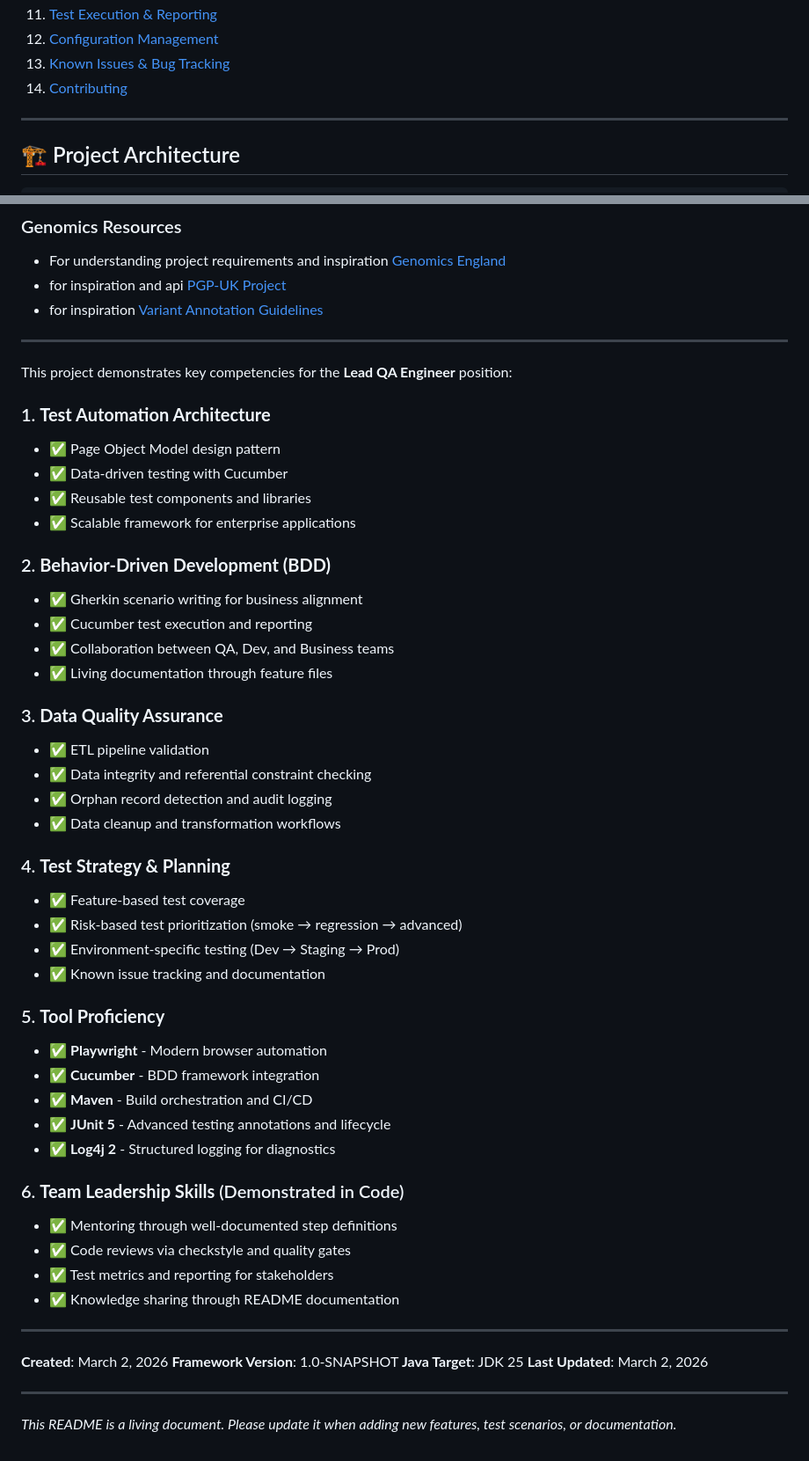
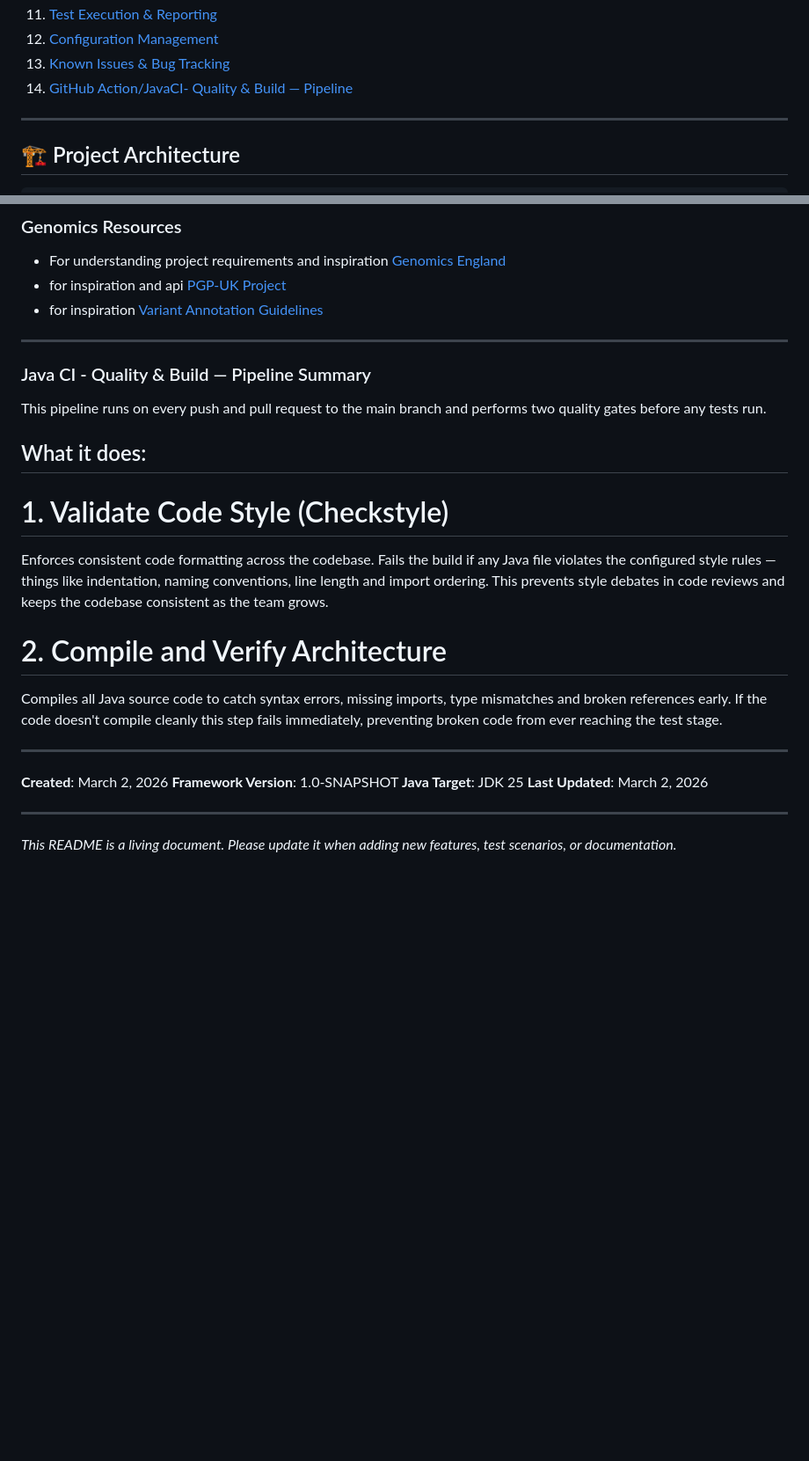
Before and after one commit to GB-A/testprj4genomics, a Markdown page: README.md, 2 parts joined by grey strips. Shown at 88% size. Rendered like a GitHub page; blank space fills up the shorter version.

Commit message:
Revise README with Java CI pipeline and remove competencies
Updated the README to include Java CI pipeline details and removed sections related to competencies for the Lead QA Engineer position.

```diff
--- a/README.md
+++ b/README.md
@@ -41,7 +41,7 @@ This repository contains a **production-ready test automation framework** for th
 11. [Test Execution & Reporting](#test-execution--reporting)
 12.  [Configuration Management](#configuration-management)
 13. [Known Issues & Bug Tracking](#known-issues--bug-tracking)
-14.  [Contributing](#contributing)
+14. [GitHub Action/JavaCI- Quality & Build — Pipeline ](#JavaCI-Quality-Build—Pipeline)
 
 
 ---
@@ -1377,46 +1377,14 @@ Users relying on the chart visualization may make decisions based on stale data
 
 
 ---
+### Java CI - Quality & Build — Pipeline Summary
+This pipeline runs on every push and pull request to the main branch and performs two quality gates before any tests run.
 
-
-This project demonstrates key competencies for the **Lead QA Engineer** position:
-
-### 1. **Test Automation Architecture**
-- ✅ Page Object Model design pattern
-- ✅ Data-driven testing with Cucumber
-- ✅ Reusable test components and libraries
-- ✅ Scalable framework for enterprise applications
-
-### 2. **Behavior-Driven Development (BDD)**
-- ✅ Gherkin scenario writing for business alignment
-- ✅ Cucumber test execution and reporting
-- ✅ Collaboration between QA, Dev, and Business teams
-- ✅ Living documentation through feature files
-
-### 3. **Data Quality Assurance**
-- ✅ ETL pipeline validation
-- ✅ Data integrity and referential constraint checking
-- ✅ Orphan record detection and audit logging
-- ✅ Data cleanup and transformation workflows
-
-### 4. **Test Strategy & Planning**
-- ✅ Feature-based test coverage
-- ✅ Risk-based test prioritization (smoke → regression → advanced)
-- ✅ Environment-specific testing (Dev → Staging → Prod)
-- ✅ Known issue tracking and documentation
-
-### 5. **Tool Proficiency**
-- ✅ **Playwright** - Modern browser automation
-- ✅ **Cucumber** - BDD framework integration
-- ✅ **Maven** - Build orchestration and CI/CD
-- ✅ **JUnit 5** - Advanced testing annotations and lifecycle
-- ✅ **Log4j 2** - Structured logging for diagnostics
-
-### 6. **Team Leadership Skills** (Demonstrated in Code)
-- ✅ Mentoring through well-documented step definitions
-- ✅ Code reviews via checkstyle and quality gates
-- ✅ Test metrics and reporting for stakeholders
-- ✅ Knowledge sharing through README documentation
+## What it does:
+# 1. Validate Code Style (Checkstyle)
+Enforces consistent code formatting across the codebase. Fails the build if any Java file violates the configured style rules — things like indentation, naming conventions, line length and import ordering. This prevents style debates in code reviews and keeps the codebase consistent as the team grows.
+# 2. Compile and Verify Architecture
+Compiles all Java source code to catch syntax errors, missing imports, type mismatches and broken references early. If the code doesn't compile cleanly this step fails immediately, preventing broken code from ever reaching the test stage.
 
 ---
 
@@ -1428,4 +1396,5 @@ This project demonstrates key competencies for the **Lead QA Engineer** position
 
 ---
 
+
 *This README is a living document. Please update it when adding new features, test scenarios, or documentation.*
```
